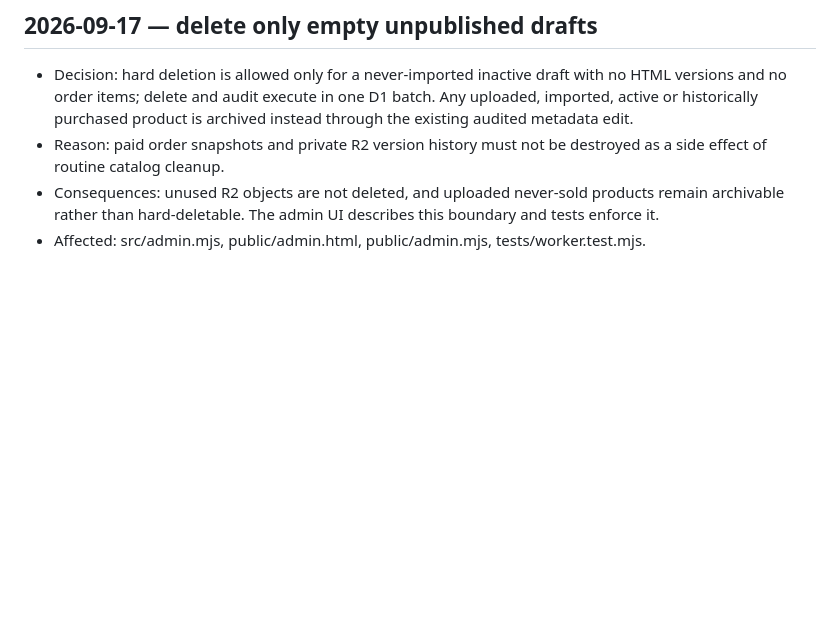
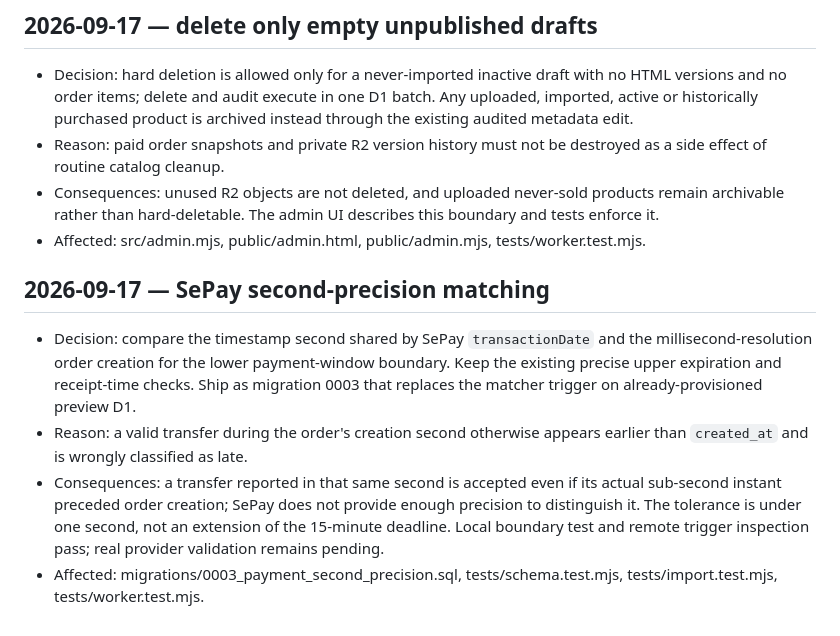
Before and after one commit to bingenz/bingenz-web-static, a Markdown page: docs/commerce/DECISIONS.md, the part around the change. Drawn GitHub-style; blank space fills up the shorter version.

Commit message:
docs: record verified payment boundary migration

```diff
--- a/docs/commerce/DECISIONS.md
+++ b/docs/commerce/DECISIONS.md
@@ -151,3 +151,9 @@
 - Reason: paid order snapshots and private R2 version history must not be destroyed as a side effect of routine catalog cleanup.
 - Consequences: unused R2 objects are not deleted, and uploaded never-sold products remain archivable rather than hard-deletable. The admin UI describes this boundary and tests enforce it.
 - Affected: src/admin.mjs, public/admin.html, public/admin.mjs, tests/worker.test.mjs.
+
+## 2026-09-17 — SePay second-precision matching
+- Decision: compare the timestamp second shared by SePay `transactionDate` and the millisecond-resolution order creation for the lower payment-window boundary. Keep the existing precise upper expiration and receipt-time checks. Ship as migration 0003 that replaces the matcher trigger on already-provisioned preview D1.
+- Reason: a valid transfer during the order's creation second otherwise appears earlier than `created_at` and is wrongly classified as late.
+- Consequences: a transfer reported in that same second is accepted even if its actual sub-second instant preceded order creation; SePay does not provide enough precision to distinguish it. The tolerance is under one second, not an extension of the 15-minute deadline. Local boundary test and remote trigger inspection pass; real provider validation remains pending.
+- Affected: migrations/0003_payment_second_precision.sql, tests/schema.test.mjs, tests/import.test.mjs, tests/worker.test.mjs.
```
Also changed, not shown: docs/commerce/PROGRESS.md (+3 -3 lines), docs/commerce/TEST_MATRIX.md (+3 -3 lines).
